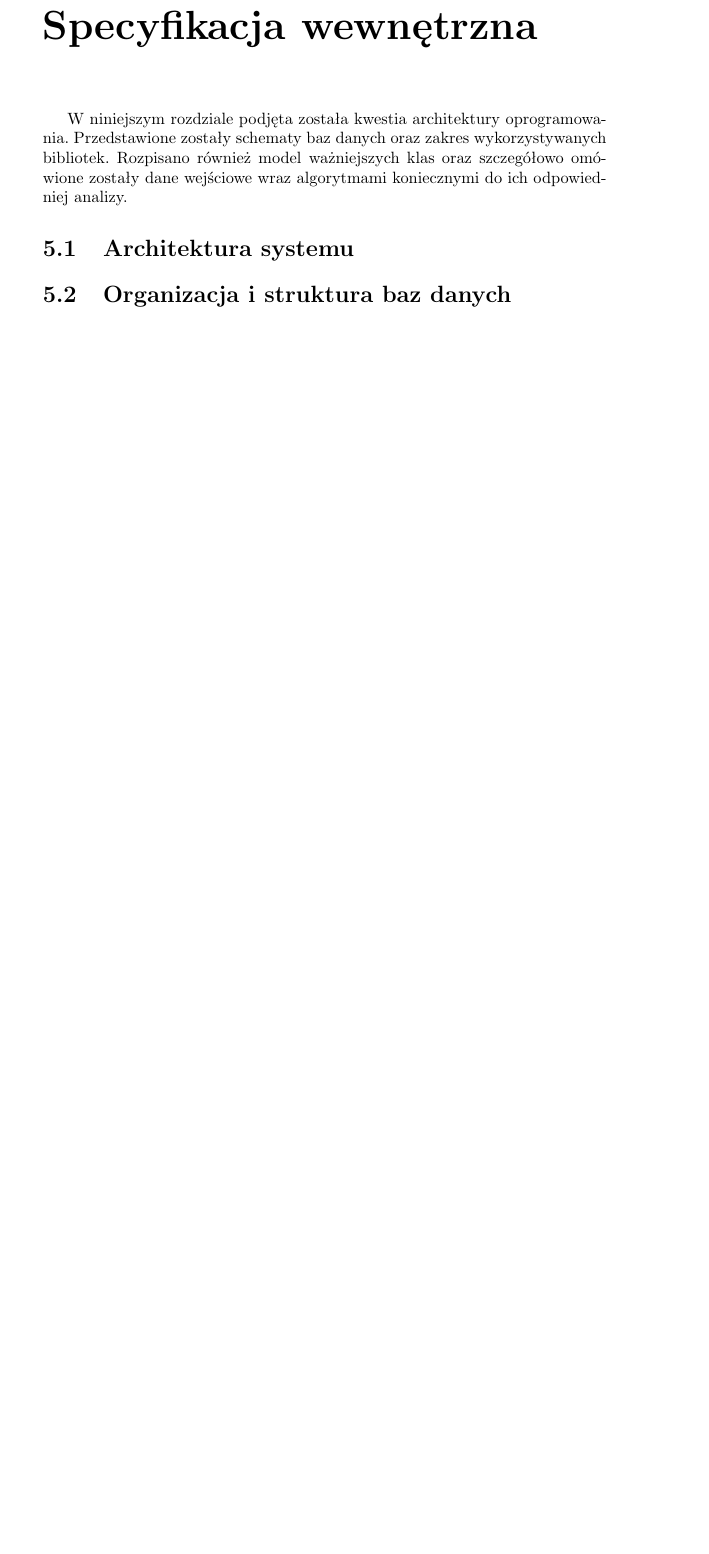
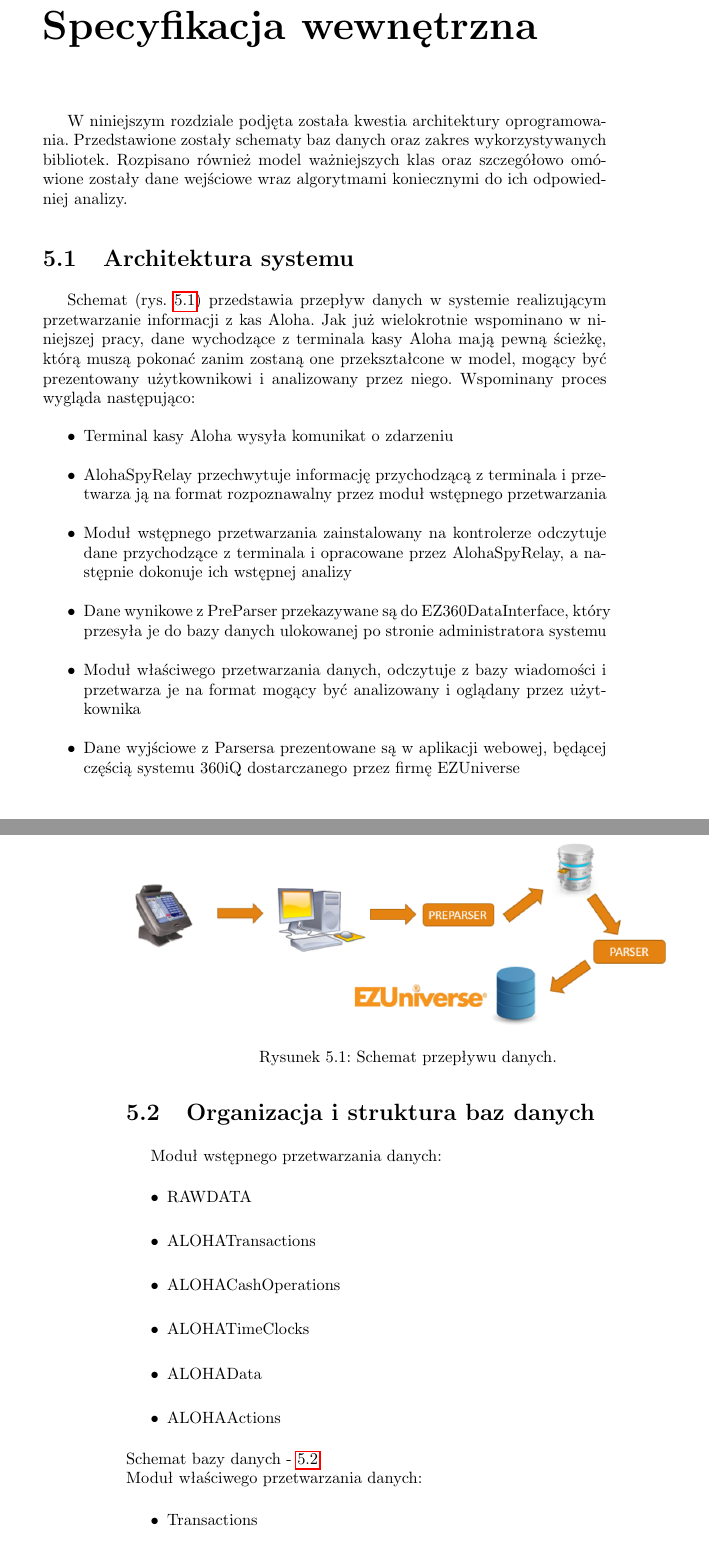
Before and after one commit to wertone/texBACKUP, a LaTeX thesis (praca.tex): part of page 37 of 45 before the commit and two parts of pages 37 and 38 of 49 after it, the two joined at a grey line, cut so that both start at the same text, the shorter picture padded with empty space. Compiled offline with pdfLaTeX.

Commit message:
Początek rozdziału o wewnetrznej specyfikacji

```diff
--- a/praca.tex
+++ b/praca.tex
@@ -602,4 +602,41 @@ Ważną kwestią uwzględnianą podczas procesu tworzenia oprogramowania będąc
 \chapter{Specyfikacja wewnętrzna}
 W niniejszym rozdziale podjęta została kwestia architektury oprogramowania. Przedstawione zostały schematy baz danych oraz zakres wykorzystywanych bibliotek. Rozpisano również model ważniejszych klas oraz szczegółowo omówione zostały dane wejściowe wraz algorytmami koniecznymi do ich odpowiedniej analizy.
 \section{Architektura systemu}
+Schemat (rys. \ref{fig:schemat_przeplywu_danych}) przedstawia przepływ danych w systemie realizującym przetwarzanie informacji z kas Aloha.
+Jak już wielokrotnie wspominano w niniejszej pracy, dane wychodzące z terminala kasy Aloha mają pewną ścieżkę, którą muszą pokonać zanim zostaną one przekształcone w model, mogący być prezentowany użytkownikowi i analizowany przez niego. Wspominany proces wygląda następująco:
+ \begin{itemize}
+	\item Terminal kasy Aloha wysyła komunikat o zdarzeniu
+	\item AlohaSpyRelay przechwytuje informację przychodzącą z terminala i przetwarza ją na format rozpoznawalny przez moduł wstępnego przetwarzania
+	\item Moduł wstępnego przetwarzania zainstalowany na kontrolerze odczytuje dane przychodzące z terminala i opracowane przez AlohaSpyRelay, a następnie dokonuje ich wstępnej analizy
+	\item Dane wynikowe z PreParser przekazywane są do EZ360DataInterface, który przesyła je do bazy danych ulokowanej po stronie administratora systemu
+	\item Moduł właściwego przetwarzania danych, odczytuje z bazy wiadomości i przetwarza je na format mogący być analizowany i oglądany przez użytkownika
+	\item Dane wyjściowe z Parsersa prezentowane są w aplikacji webowej, będącej częścią systemu 360iQ dostarczanego przez firmę EZUniverse
+\end{itemize}
+\begin{figure}[h]
+	\centering
+	\includegraphics[width=\textwidth]{./img/schemat_przeplywu_danych.png}
+	\caption{Schemat przepływu danych.}
+	\label{fig:schemat_przeplywu_danych}
+\end{figure}
 \section{Organizacja i struktura baz danych}
+Moduł wstępnego przetwarzania danych:
+ \begin{itemize}
+	\item RAWDATA
+	\item ALOHATransactions
+	\item ALOHACashOperations
+	\item ALOHATimeClocks
+	\item ALOHAData
+	\item ALOHAActions
+\end{itemize}
+Schemat bazy danych - \ref{fig:preparser_database_schema}
+\begin{figure}[h]
+	\centering
+	\includegraphics[width=\textwidth]{./img/preparser_database_schema.png}
+	\caption{Schemat bazy danych dla modułu wstępnego przetwarzania.}
+	\label{fig:preparser_database_schema}
+\end{figure}
+\newline
+Moduł właściwego przetwarzania danych:
+\begin{itemize}
+	\item Transactions
+	\item TransactionProducts
```
Also changed, not shown: img/parser_database_schema.PNG (added), img/preparser_database_schema.PNG (added), img/schemat_przeplywu_danych.PNG (added), praca.pdf, praca.tex (25 more changed lines), 4 other files.
